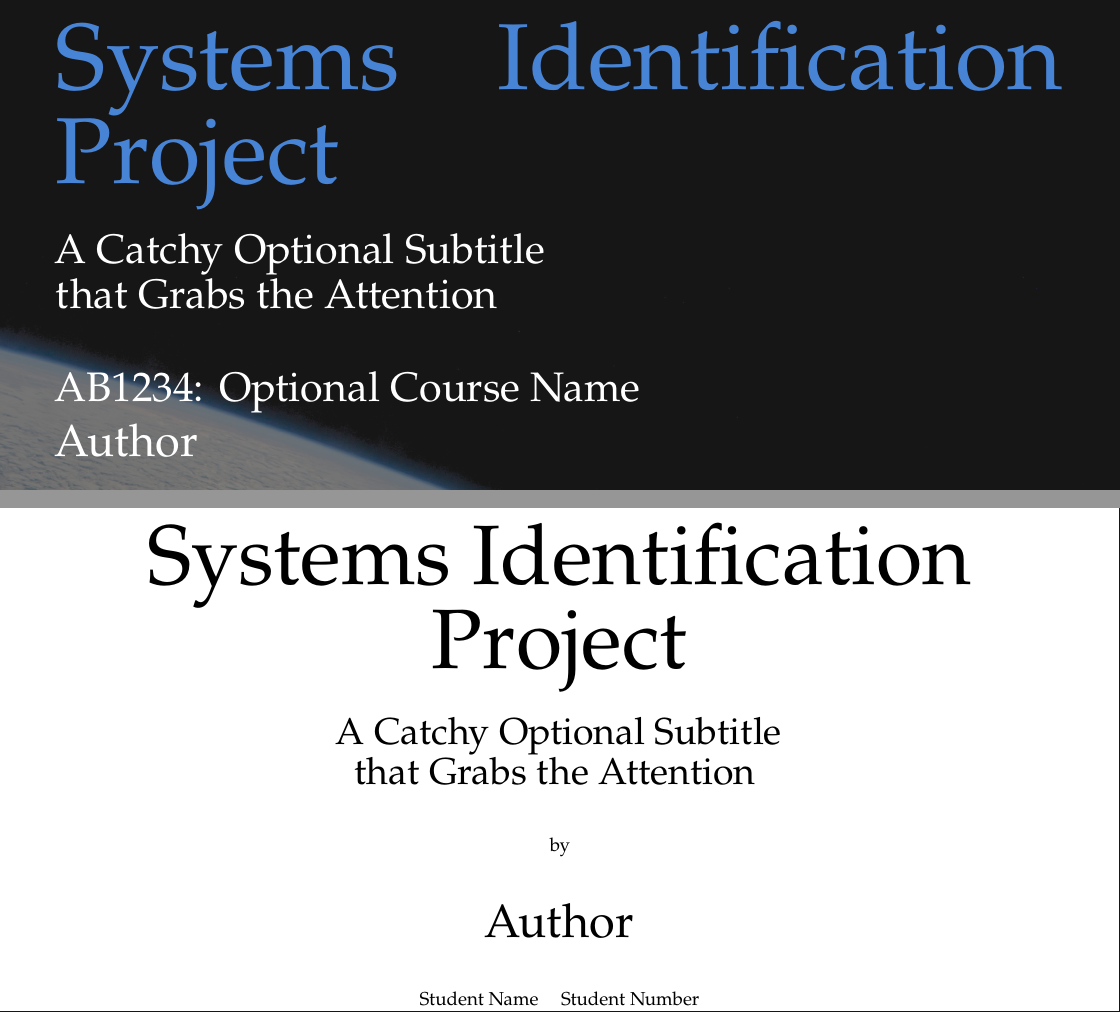
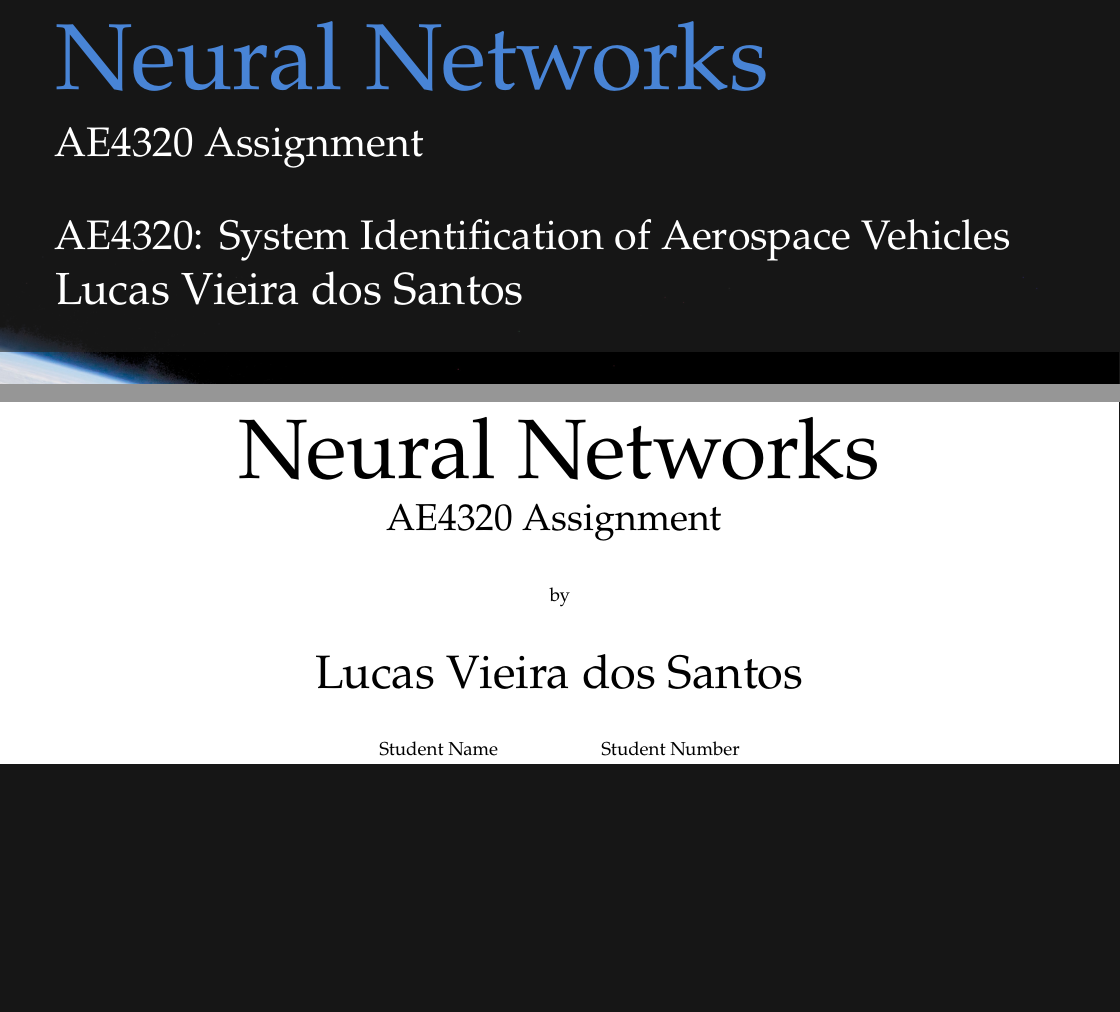
Before and after one commit to iamlucassantos/sys-id, a LaTeX thesis (report/report.tex): two parts of pages 1 and 2 of 12, joined at a grey line, cut at the place of the change, the shorter picture padded with empty space. Compiled offline with pdfLaTeX.

Commit message:
Change report cover

```diff
--- a/report/report.tex
+++ b/report/report.tex
@@ -13,15 +13,14 @@
 %%%%%%%%%%%%%%%%%%%%%%%%%%%%%
 
 \begin{document}
-
 %% Roman page numbering
 \frontmatter
 
 %% Defining the main parameters
-\title{Systems Identification Project}
-\subtitle{A Catchy Optional Subtitle \\ that Grabs the Attention}
-\author{Author}
-\subject{AB1234: Optional Course Name}
+\title{Neural Networks}
+\subtitle{AE4320 Assignment}
+\author{Lucas Vieira dos Santos}
+\subject{AE4320: System Identification of Aerospace Vehicles}
 \affiliation{Delft University of Technology}
 
 \coverimage{figures/cover.jpg} % Aspect ratio of 2:3 (portrait) recommended
```
Also changed, not shown: report/frontmatter/title-report.tex (+4 -4 lines).
